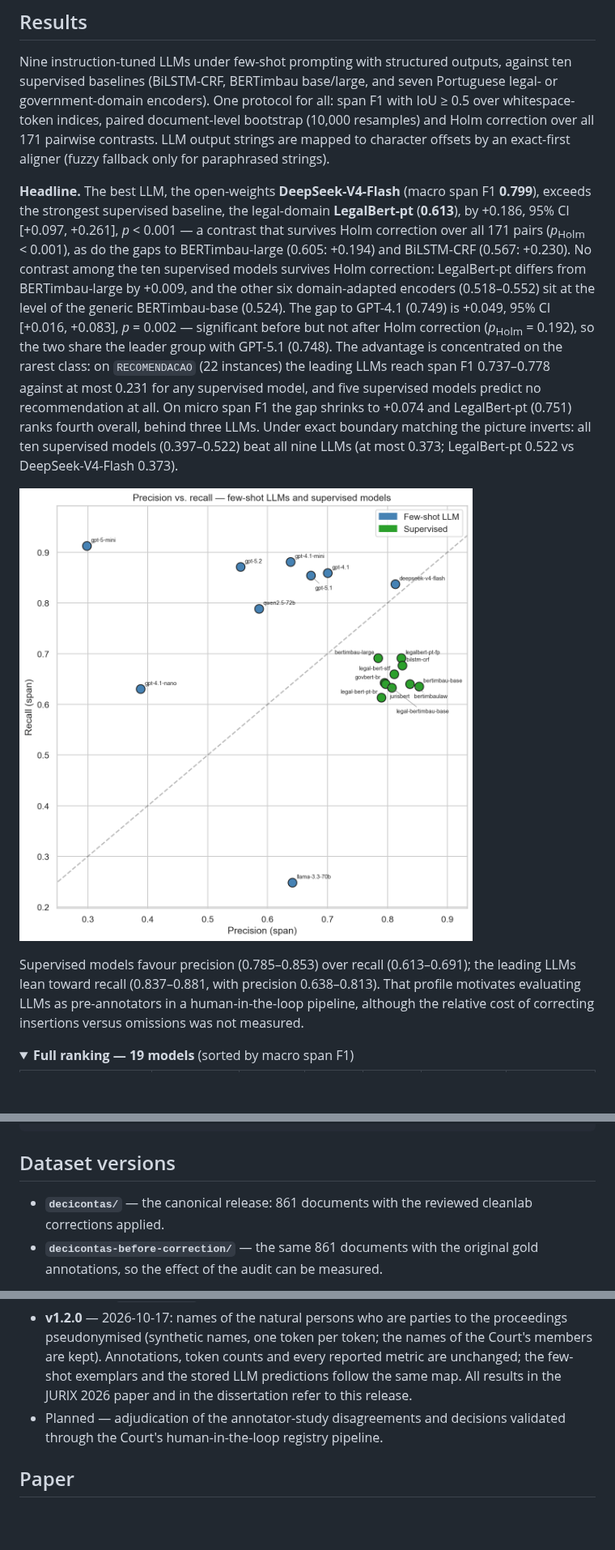
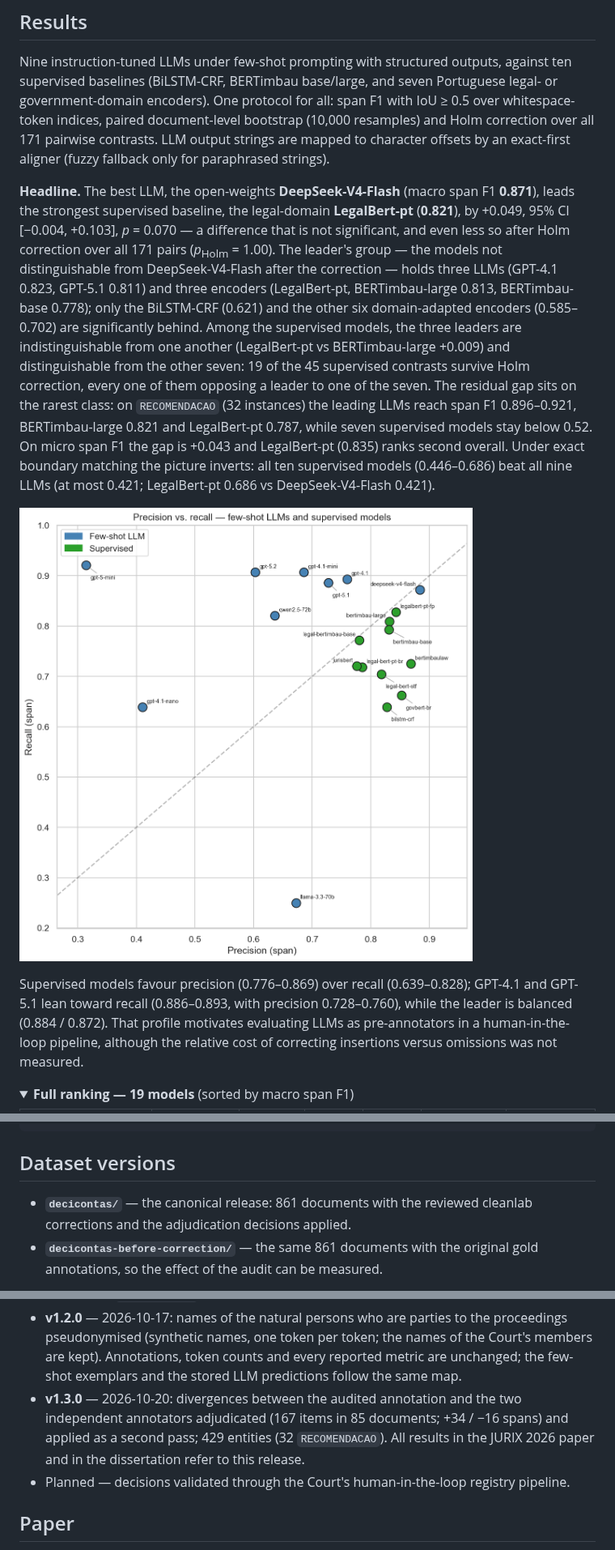
Before and after one commit to eduardoplima/decicontas.br, a Markdown page: README.md, 3 parts joined by grey strips. Shown at 81% size. Drawn GitHub-style; pictures changed too: paper/precision_recall.png; folded sections open; blank space fills up the shorter version.

Commit message:
docs: atualizar o README e as datasheets para a release 1.3.0

```diff
--- a/README.md
+++ b/README.md
@@ -105,27 +105,29 @@ Holm correction over all 171 pairwise contrasts. LLM output strings are mapped t
 character offsets by an exact-first aligner (fuzzy fallback only for paraphrased strings).
 
 **Headline.** The best LLM, the open-weights **DeepSeek-V4-Flash** (macro span F1
-**0.799**), exceeds the strongest supervised baseline, the legal-domain
-**LegalBert-pt** (**0.613**), by +0.186, 95% CI [+0.097, +0.261], *p* < 0.001 — a
-contrast that survives Holm correction over all 171 pairs (*p*<sub>Holm</sub> < 0.001),
-as do the gaps to BERTimbau-large (0.605: +0.194) and BiLSTM-CRF (0.567: +0.230).
-No contrast among the ten supervised models survives Holm correction: LegalBert-pt
-differs from BERTimbau-large by +0.009, and the other six domain-adapted encoders
-(0.518–0.552) sit at the level of the generic BERTimbau-base (0.524). The gap to GPT-4.1
-(0.749) is +0.049, 95% CI [+0.016, +0.083], *p* = 0.002 — significant before but not
-after Holm correction (*p*<sub>Holm</sub> = 0.192), so the two share the leader group
-with GPT-5.1 (0.748). The advantage is concentrated on the rarest class: on
-`RECOMENDACAO` (22 instances) the leading LLMs reach span F1 0.737–0.778 against at
-most 0.231 for any supervised model, and five supervised models predict no
-recommendation at all. On micro span F1 the gap shrinks to +0.074 and LegalBert-pt
-(0.751) ranks fourth overall, behind three LLMs. Under exact boundary matching the
-picture inverts: all ten supervised models (0.397–0.522) beat all nine LLMs (at most
-0.373; LegalBert-pt 0.522 vs DeepSeek-V4-Flash 0.373).
+**0.871**), leads the strongest supervised baseline, the legal-domain **LegalBert-pt**
+(**0.821**), by +0.049, 95% CI [−0.004, +0.103], *p* = 0.070 — a difference that is not
+significant, and even less so after Holm correction over all 171 pairs
+(*p*<sub>Holm</sub> = 1.00). The leader's group — the models not distinguishable from
+DeepSeek-V4-Flash after the correction — holds three LLMs (GPT-4.1 0.823, GPT-5.1 0.811)
+and three encoders (LegalBert-pt, BERTimbau-large 0.813, BERTimbau-base 0.778); only
+the BiLSTM-CRF (0.621) and the other six domain-adapted encoders (0.585–0.702) are
+significantly behind. Among the supervised models, the three leaders are
+indistinguishable from one another (LegalBert-pt vs BERTimbau-large +0.009) and
+distinguishable from the other seven: 19 of the 45 supervised contrasts survive Holm
+correction, every one of them opposing a leader to one of the seven. The residual gap
+sits on the rarest class: on `RECOMENDACAO` (32 instances) the leading LLMs reach span
+F1 0.896–0.921, BERTimbau-large 0.821 and LegalBert-pt 0.787, while seven supervised
+models stay below 0.52. On micro span F1 the gap is +0.043 and LegalBert-pt (0.835)
+ranks second overall. Under exact boundary matching the picture inverts: all ten
+supervised models (0.446–0.686) beat all nine LLMs (at most 0.421; LegalBert-pt 0.686 vs
+DeepSeek-V4-Flash 0.421).
 
 ![Precision vs recall, all 19 models](paper/precision_recall.png)
 
-Supervised models favour precision (0.785–0.853) over recall (0.613–0.691);
-the leading LLMs lean toward recall (0.837–0.881, with precision 0.638–0.813). That profile motivates evaluating LLMs as
+Supervised models favour precision (0.776–0.869) over recall (0.639–0.828); GPT-4.1
+and GPT-5.1 lean toward recall (0.886–0.893, with precision 0.728–0.760), while the
+leader is balanced (0.884 / 0.872). That profile motivates evaluating LLMs as
 pre-annotators in a human-in-the-loop pipeline, although the relative cost of
 correcting insertions versus omissions was not measured.
 
@@ -230,7 +239,7 @@ decicontas.br/
 ## Dataset versions
 
 - **`decicontas/`** — the canonical release: 861 documents with the reviewed
-  cleanlab corrections applied.
+  cleanlab corrections and the adjudication decisions applied.
 - **`decicontas-before-correction/`** — the same 861 documents with the original gold
   annotations, so the effect of the audit can be measured.
 
@@ -247,9 +256,11 @@ Releases (git tags; `CITATION.cff` carries the current one):
   proceedings pseudonymised (synthetic names, one token per token; the names of the
   Court's members are kept). Annotations, token counts and every reported metric are
   unchanged; the few-shot exemplars and the stored LLM predictions follow the same map.
-  All results in the JURIX 2026 paper and in the dissertation refer to this release.
-- Planned — adjudication of the annotator-study disagreements and decisions validated
-  through the Court's human-in-the-loop registry pipeline.
+- **v1.3.0** — 2026-10-20: divergences between the audited annotation and the two
+  independent annotators adjudicated (167 items in 85 documents; +34 / −16 spans) and
+  applied as a second pass; 429 entities (32 `RECOMENDACAO`). All results in the
+  JURIX 2026 paper and in the dissertation refer to this release.
+- Planned — decisions validated through the Court's human-in-the-loop registry pipeline.
 
 ## Paper
 
```
Also changed, not shown: other parts of README.md (+38 -31 lines), dataset/release/DATASHEET.md (+8 -8 lines), dataset/release/DATASHEET.pt-BR.md (+8 -8 lines), 2 other files.
